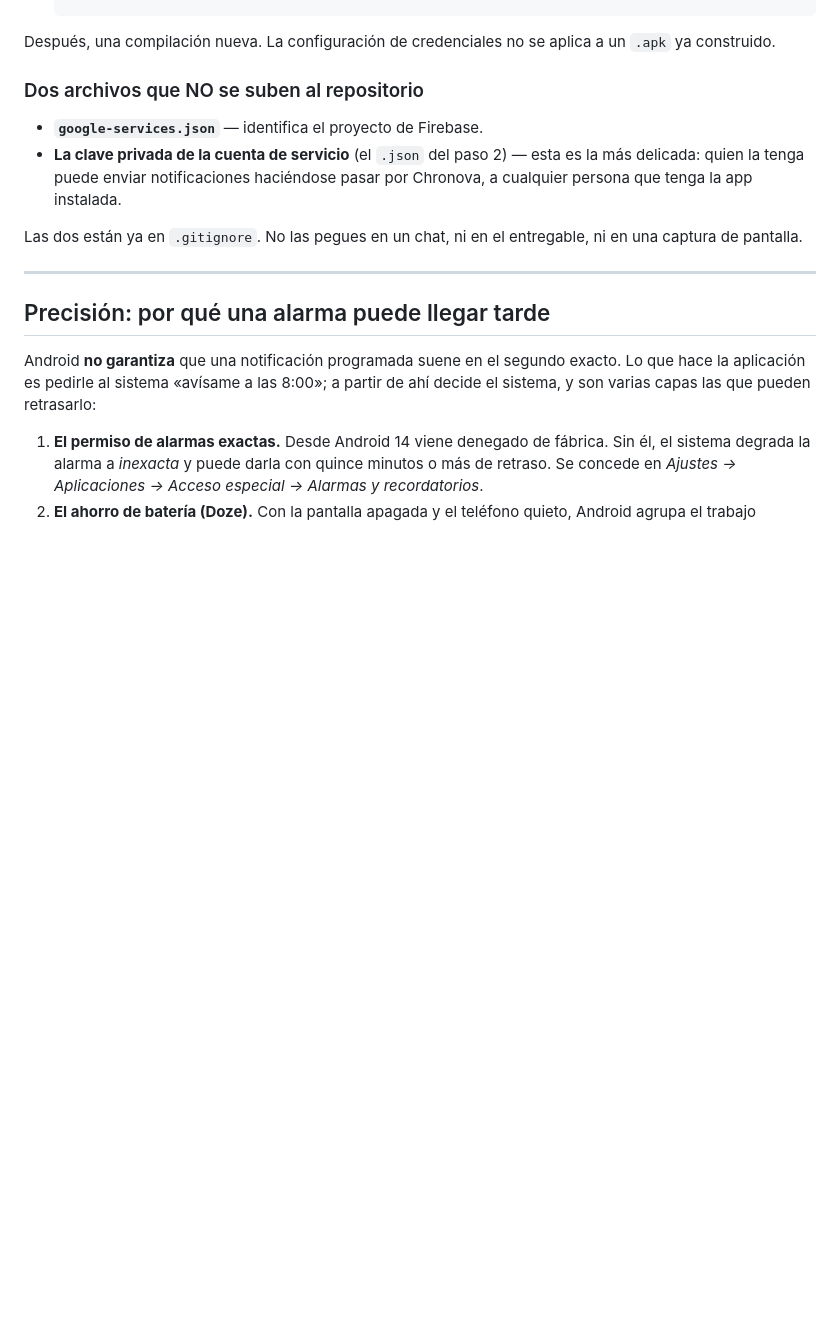
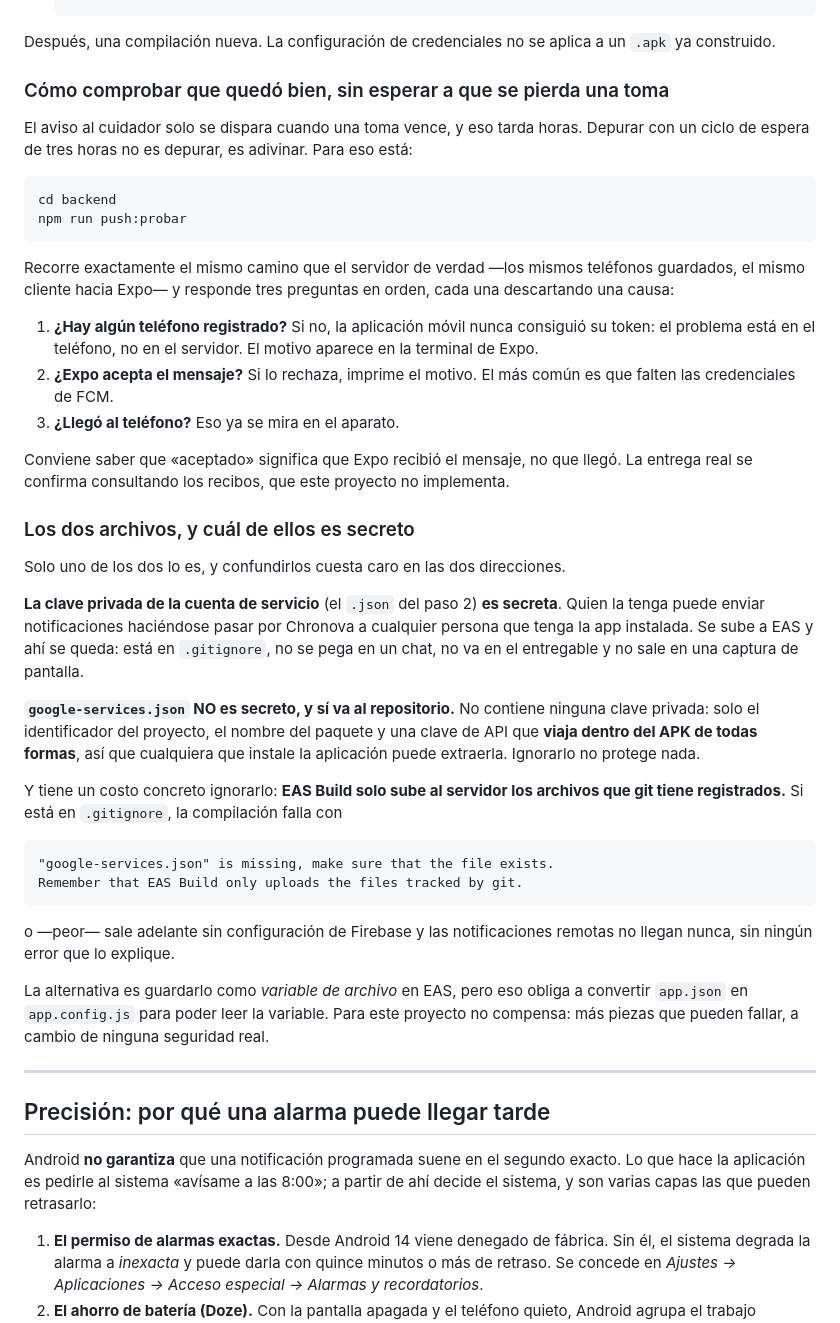
Before and after one commit to EmmanuelC06/Chronova, a Markdown page: docs/NOTIFICACIONES.md, the part around the change. Rendered like a GitHub page; blank space fills up the shorter version.

````diff
--- a/docs/NOTIFICACIONES.md
+++ b/docs/NOTIFICACIONES.md
@@ -84,15 +84,58 @@ Son cinco pasos y hay que rehacer la compilación al final.
 Después, una compilación nueva. La configuración de credenciales no se aplica a un
 `.apk` ya construido.
 
-### Dos archivos que NO se suben al repositorio
+### Cómo comprobar que quedó bien, sin esperar a que se pierda una toma
 
-- **`google-services.json`** — identifica el proyecto de Firebase.
-- **La clave privada de la cuenta de servicio** (el `.json` del paso 2) — esta es la
-  más delicada: quien la tenga puede enviar notificaciones haciéndose pasar por
-  Chronova, a cualquier persona que tenga la app instalada.
+El aviso al cuidador solo se dispara cuando una toma vence, y eso tarda horas. Depurar
+con un ciclo de espera de tres horas no es depurar, es adivinar. Para eso está:
 
-Las dos están ya en `.gitignore`. No las pegues en un chat, ni en el entregable, ni en
-una captura de pantalla.
+```bash
+cd backend
+npm run push:probar
+```
+
+Recorre exactamente el mismo camino que el servidor de verdad —los mismos teléfonos
+guardados, el mismo cliente hacia Expo— y responde tres preguntas en orden, cada una
+descartando una causa:
+
+1. **¿Hay algún teléfono registrado?** Si no, la aplicación móvil nunca consiguió su
+   token: el problema está en el teléfono, no en el servidor. El motivo aparece en la
+   terminal de Expo.
+2. **¿Expo acepta el mensaje?** Si lo rechaza, imprime el motivo. El más común es que
+   falten las credenciales de FCM.
+3. **¿Llegó al teléfono?** Eso ya se mira en el aparato.
+
+Conviene saber que «aceptado» significa que Expo recibió el mensaje, no que llegó. La
+entrega real se confirma consultando los recibos, que este proyecto no implementa.
+
+### Los dos archivos, y cuál de ellos es secreto
+
+Solo uno de los dos lo es, y confundirlos cuesta caro en las dos direcciones.
+
+**La clave privada de la cuenta de servicio** (el `.json` del paso 2) **es secreta**.
+Quien la tenga puede enviar notificaciones haciéndose pasar por Chronova a cualquier
+persona que tenga la app instalada. Se sube a EAS y ahí se queda: está en `.gitignore`,
+no se pega en un chat, no va en el entregable y no sale en una captura de pantalla.
+
+**`google-services.json` NO es secreto, y sí va al repositorio.** No contiene ninguna
+clave privada: solo el identificador del proyecto, el nombre del paquete y una clave de
+API que **viaja dentro del APK de todas formas**, así que cualquiera que instale la
+aplicación puede extraerla. Ignorarlo no protege nada.
+
+Y tiene un costo concreto ignorarlo: **EAS Build solo sube al servidor los archivos que
+git tiene registrados.** Si está en `.gitignore`, la compilación falla con
+
+```
+"google-services.json" is missing, make sure that the file exists.
+Remember that EAS Build only uploads the files tracked by git.
+```
+
+o —peor— sale adelante sin configuración de Firebase y las notificaciones remotas no
+llegan nunca, sin ningún error que lo explique.
+
+La alternativa es guardarlo como *variable de archivo* en EAS, pero eso obliga a
+convertir `app.json` en `app.config.js` para poder leer la variable. Para este proyecto
+no compensa: más piezas que pueden fallar, a cambio de ninguna seguridad real.
 
 ---
 
````
Also changed, not shown: CHANGELOG.md (+43 -0 lines), docs/PLAN-DE-TRABAJO.md (added, +184 -0 lines).
